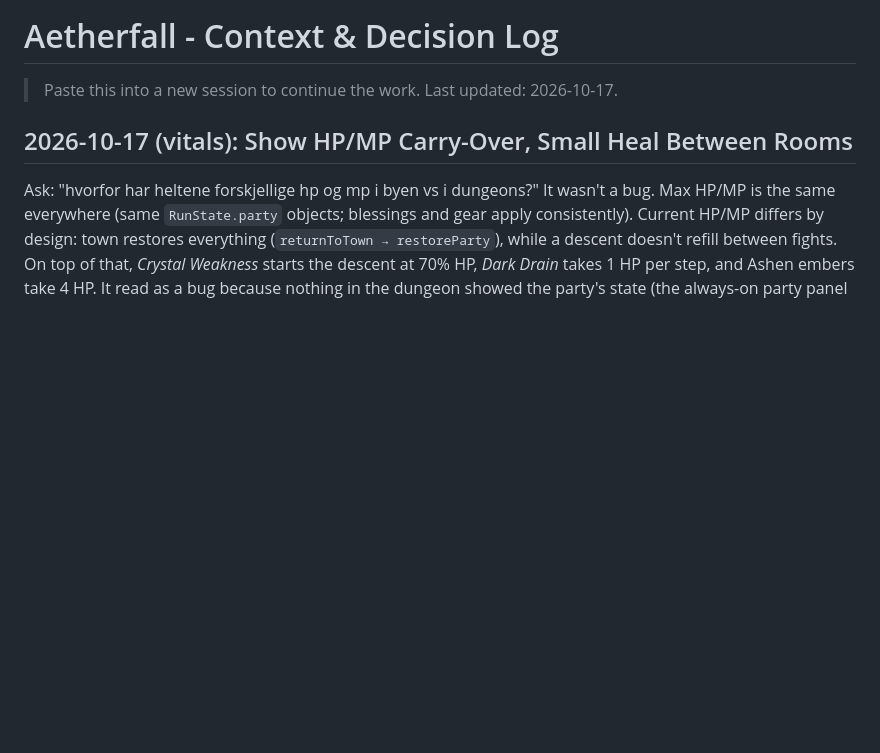
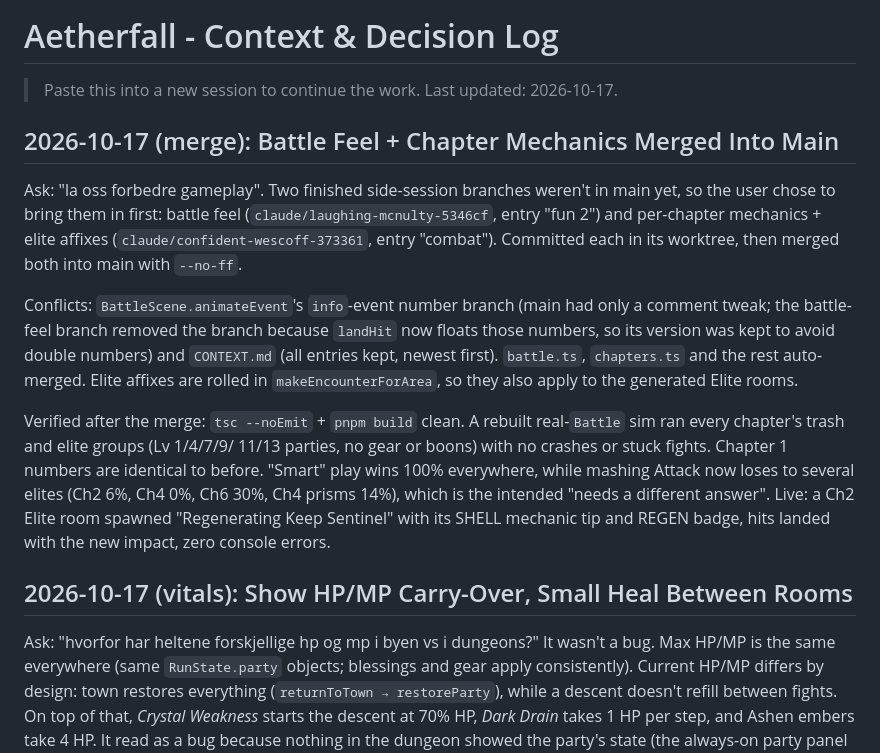
Before and after one commit to nguyenchu/aetherfall, a Markdown page: CONTEXT.md, the part around the change. Rendered like a GitHub page; blank space fills up the shorter version.

Commit message:
Log the battle-feel and chapter-mechanics merge in CONTEXT.md
Co-Authored-By: Claude Opus 5.5 <noreply@anthropic.com>

```diff
--- a/CONTEXT.md
+++ b/CONTEXT.md
@@ -1,6 +1,32 @@
 # Aetherfall - Context & Decision Log
 
 > Paste this into a new session to continue the work. Last updated: 2026-10-17.
+
+## 2026-10-17 (merge): Battle Feel + Chapter Mechanics Merged Into Main
+
+Ask: "la oss forbedre gameplay". Two finished side-session branches weren't
+in main yet, so the user chose to bring them in first: battle feel
+(`claude/laughing-mcnulty-5346cf`, entry "fun 2") and per-chapter
+mechanics + elite affixes (`claude/confident-wescoff-373361`, entry
+"combat"). Committed each in its worktree, then merged both into main with
+`--no-ff`.
+
+Conflicts: `BattleScene.animateEvent`'s `info`-event number branch (main
+had only a comment tweak; the battle-feel branch removed the branch because
+`landHit` now floats those numbers, so its version was kept to avoid double
+numbers) and `CONTEXT.md` (all entries kept, newest first). `battle.ts`,
+`chapters.ts` and the rest auto-merged. Elite affixes are rolled in
+`makeEncounterForArea`, so they also apply to the generated Elite rooms.
+
+Verified after the merge: `tsc --noEmit` + `pnpm build` clean. A rebuilt
+real-`Battle` sim ran every chapter's trash and elite groups (Lv 1/4/7/9/
+11/13 parties, no gear or boons) with no crashes or stuck fights.
+Chapter 1 numbers are identical to before. "Smart" play wins 100%
+everywhere, while mashing Attack now loses to several elites (Ch2 6%, Ch4
+0%, Ch6 30%, Ch4 prisms 14%), which is the intended "needs a different
+answer". Live: a Ch2 Elite room spawned "Regenerating Keep Sentinel" with
+its SHELL mechanic tip and REGEN badge, hits landed with the new impact,
+zero console errors.
 
 ## 2026-10-17 (vitals): Show HP/MP Carry-Over, Small Heal Between Rooms
 
```
